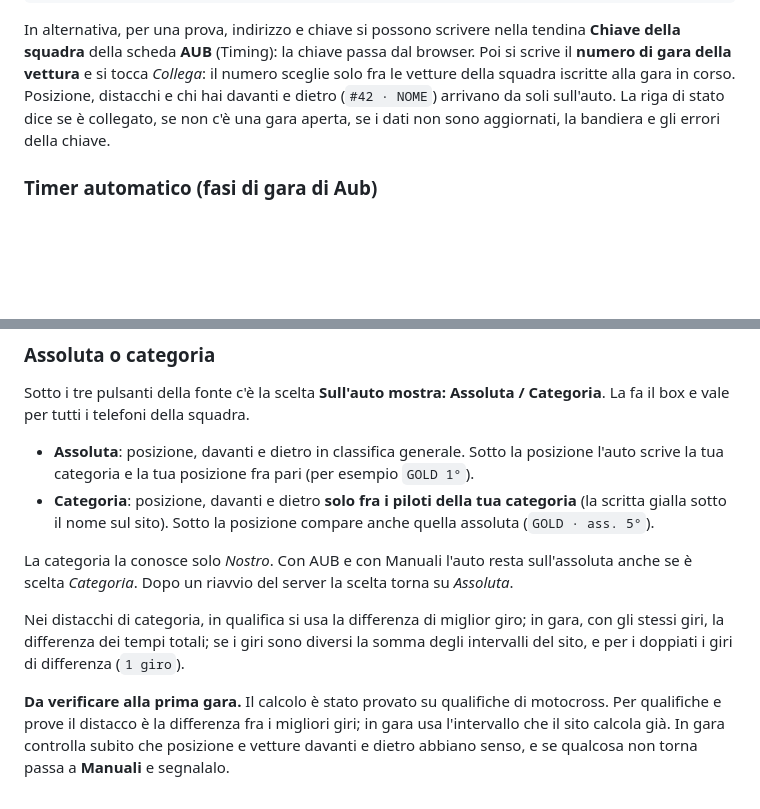
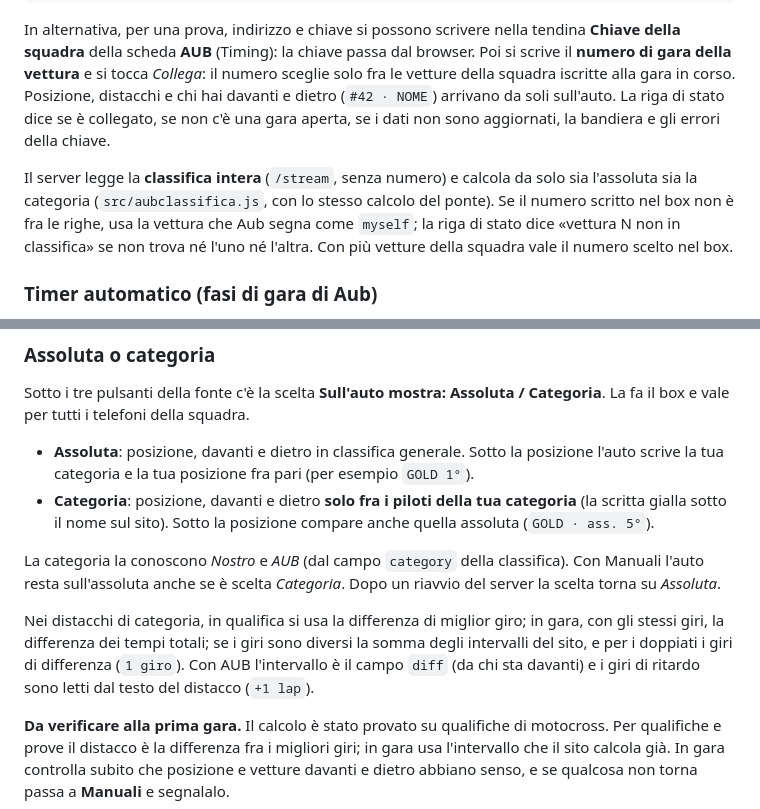
Before and after one commit to amadeopaolo83-crypto/pitwallnew, a Markdown page: README.md, 2 parts joined by grey strips. GitHub-like rendering; blank space fills up the shorter version.

```diff
--- a/README.md
+++ b/README.md
@@ -127,6 +127,12 @@ distacchi e chi hai davanti e dietro (`#42 · NOME`) arrivano da soli sull'auto.
 La riga di stato dice se è collegato, se non c'è una gara aperta, se i dati non sono
 aggiornati, la bandiera e gli errori della chiave.
 
+Il server legge la **classifica intera** (`/stream`, senza numero) e calcola da solo
+sia l'assoluta sia la categoria (`src/aubclassifica.js`, con lo stesso calcolo del
+ponte). Se il numero scritto nel box non è fra le righe, usa la vettura che Aub segna
+come `myself`; la riga di stato dice «vettura N non in classifica» se non trova né
+l'uno né l'altra. Con più vetture della squadra vale il numero scelto nel box.
+
 ### Timer automatico (fasi di gara di Aub)
 
 Aub trasmette anche le fasi della gara con gli orari (PIT, RACE, PAUSE, END). Nel
@@ -217,12 +223,14 @@ La fa il box e vale per tutti i telefoni della squadra.
   (la scritta gialla sotto il nome sul sito). Sotto la posizione compare anche quella
   assoluta (`GOLD · ass. 5°`).
 
-La categoria la conosce solo *Nostro*. Con AUB e con Manuali l'auto resta sull'assoluta
-anche se è scelta *Categoria*. Dopo un riavvio del server la scelta torna su *Assoluta*.
+La categoria la conoscono *Nostro* e *AUB* (dal campo `category` della classifica).
+Con Manuali l'auto resta sull'assoluta anche se è scelta *Categoria*. Dopo un riavvio del server la scelta torna su *Assoluta*.
 
 Nei distacchi di categoria, in qualifica si usa la differenza di miglior giro; in gara,
 con gli stessi giri, la differenza dei tempi totali; se i giri sono diversi la somma
 degli intervalli del sito, e per i doppiati i giri di differenza (`1 giro`).
+Con AUB l'intervallo è il campo `diff` (da chi sta davanti) e i giri di ritardo sono
+letti dal testo del distacco (`+1 lap`).
 
 **Da verificare alla prima gara.** Il calcolo è stato provato su qualifiche di
 motocross. Per qualifiche e prove il distacco è la differenza fra i migliori giri;
```
